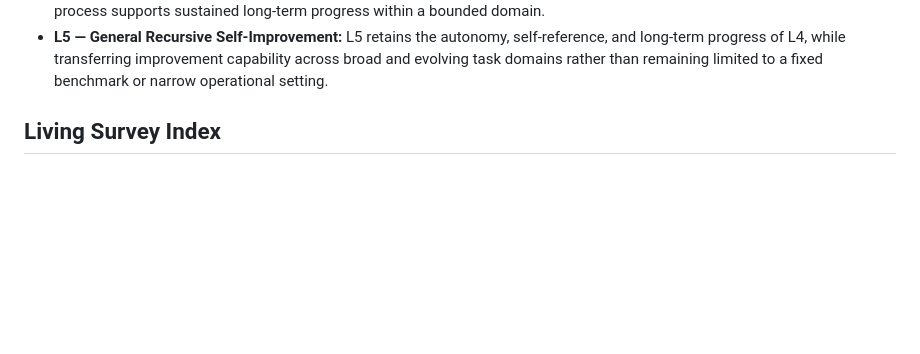
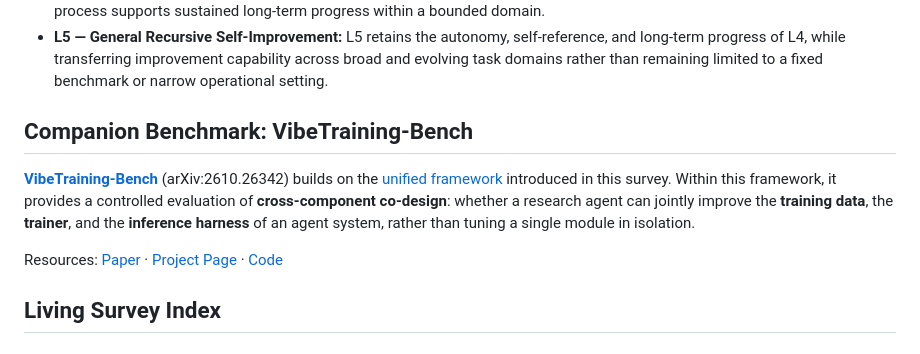
Before and after one commit to D2I-ai/awesome-recursive-self-improving-agents, a Markdown page: README.md, the part around one of its changes. Drawn GitHub-style; blank space fills up the shorter version.

```diff
--- a/README.md
+++ b/README.md
@@ -74,6 +75,11 @@ The survey distinguishes self-improving systems by autonomy in the improvement l
 - **L4 — Bounded Recursive Self-Improvement:** This type of system can not only propose, validate, and apply candidate modifications, but also rewrite its own improvement mechanism, making the improvement process self-referential. The process supports sustained long-term progress within a bounded domain.
 - **L5 — General Recursive Self-Improvement:** L5 retains the autonomy, self-reference, and long-term progress of L4, while transferring improvement capability across broad and evolving task domains rather than remaining limited to a fixed benchmark or narrow operational setting.
 
+## Companion Benchmark: VibeTraining-Bench
+
+[**VibeTraining-Bench**](https://github.com/D2I-ai/VibeTraining-Bench) (arXiv:2610.26342) builds on the [unified framework](#core-framework) introduced in this survey. Within this framework, it provides a controlled evaluation of **cross-component co-design**: whether a research agent can jointly improve the **training data**, the **trainer**, and the **inference harness** of an agent system, rather than tuning a single module in isolation.
+
+Resources: [Paper](https://arxiv.org/abs/2610.26342) · [Project Page](https://d2i-ai.github.io/VibeTraining-Bench/index.html) · [Code](https://github.com/D2I-ai/VibeTraining-Bench)
 
 ## Living Survey Index
 
```
Also changed, not shown: other parts of README.md (+1 -0 lines).
